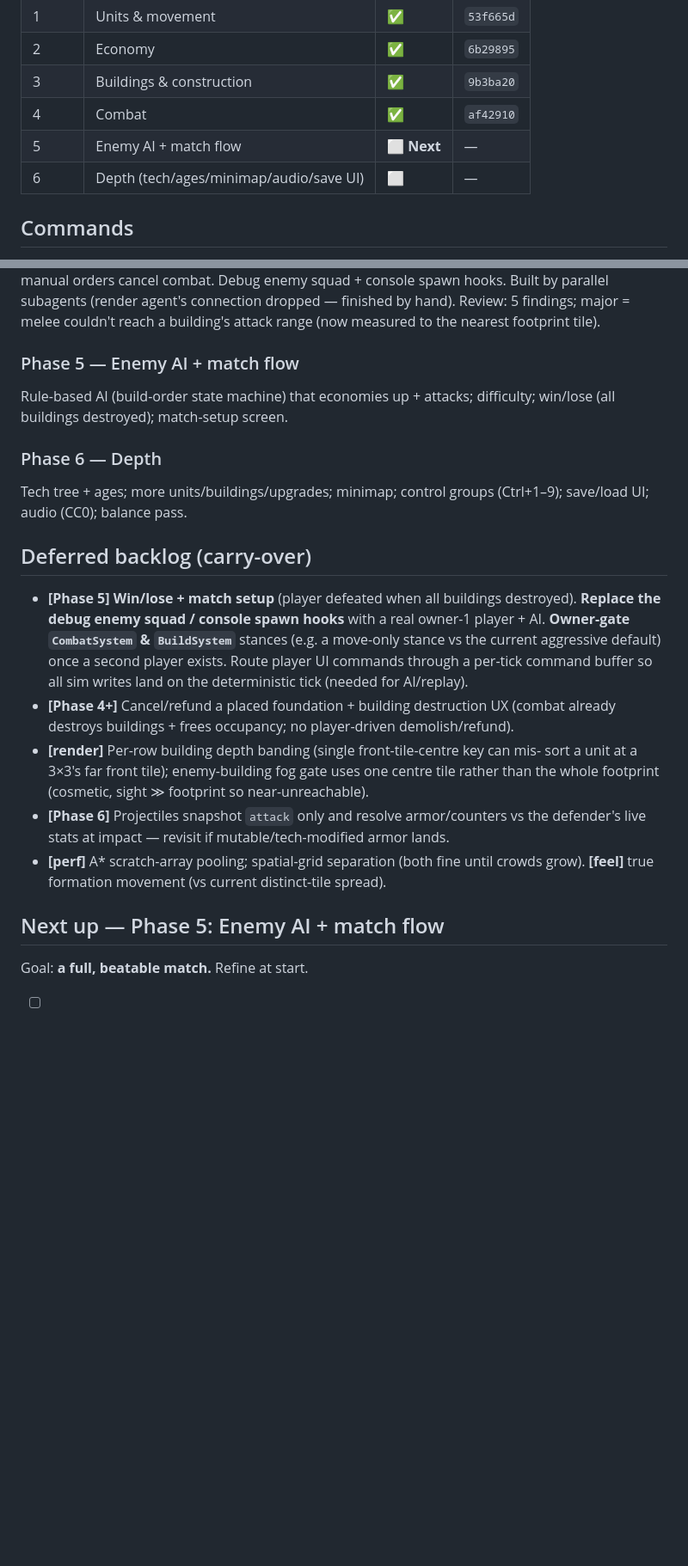
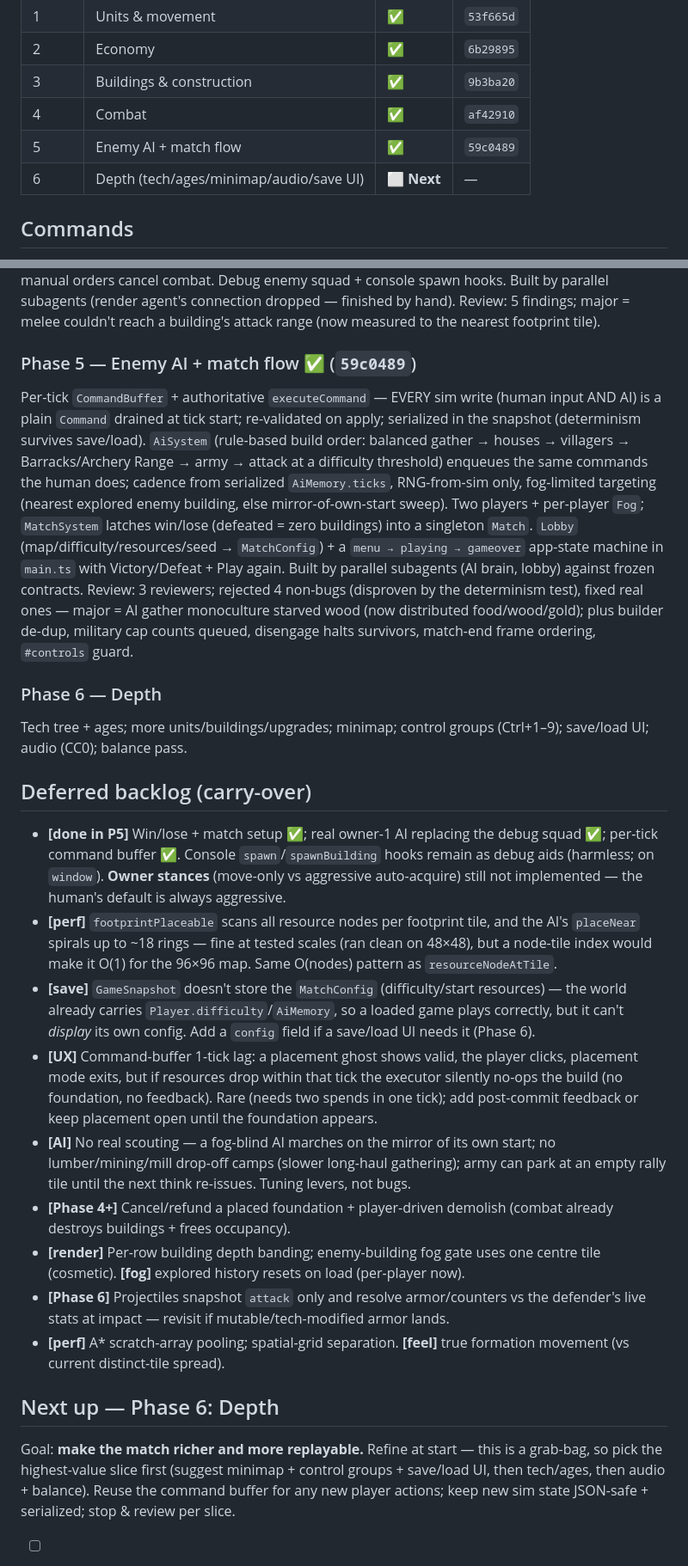
Before and after one commit to daudkhan316/bronze-age, a Markdown page: docs/PLAN.md, 2 parts joined by grey strips. Shown at 86% size. Drawn GitHub-style; blank space fills up the shorter version.

Commit message:
docs: record Phase 5 done, queue Phase 6
Phase 5 = 59c0489. Status table, what-shipped entry, refreshed deferred backlog
(command buffer / win-lose / real AI now done; new perf + UX + AI-scouting items),
and the Phase 6 task breakdown (minimap, control groups, save/load UI, tech/ages,
audio, balance).

Co-Authored-By: Claude Opus 4.8 (1M context) <noreply@anthropic.com>

```diff
--- a/docs/PLAN.md
+++ b/docs/PLAN.md
@@ -17,8 +17,8 @@ Last updated: end of **Phase 4**.
 | 2 | Economy | ✅ | `6b29895` |
 | 3 | Buildings & construction | ✅ | `9b3ba20` |
 | 4 | Combat | ✅ | `af42910` |
-| 5 | Enemy AI + match flow | ⬜ **Next** | — |
-| 6 | Depth (tech/ages/minimap/audio/save UI) | ⬜ | — |
+| 5 | Enemy AI + match flow | ✅ | `59c0489` |
+| 6 | Depth (tech/ages/minimap/audio/save UI) | ⬜ **Next** | — |
 
 ## Commands
 
@@ -107,9 +107,22 @@ by parallel subagents (render agent's connection dropped — finished by hand).
 Review: 5 findings; major = melee couldn't reach a building's attack range (now
 measured to the nearest footprint tile).
 
-### Phase 5 — Enemy AI + match flow
-Rule-based AI (build-order state machine) that economies up + attacks; difficulty;
-win/lose (all buildings destroyed); match-setup screen.
+### Phase 5 — Enemy AI + match flow ✅ (`59c0489`)
+Per-tick `CommandBuffer` + authoritative `executeCommand` — EVERY sim write (human
+input AND AI) is a plain `Command` drained at tick start; re-validated on apply;
+serialized in the snapshot (determinism survives save/load). `AiSystem` (rule-based
+build order: balanced gather → houses → villagers → Barracks/Archery Range → army →
+attack at a difficulty threshold) enqueues the same commands the human does; cadence
+from serialized `AiMemory.ticks`, RNG-from-sim only, fog-limited targeting (nearest
+explored enemy building, else mirror-of-own-start sweep). Two players + per-player
+`Fog`; `MatchSystem` latches win/lose (defeated = zero buildings) into a singleton
+`Match`. `Lobby` (map/difficulty/resources/seed → `MatchConfig`) + a
+`menu → playing → gameover` app-state machine in `main.ts` with Victory/Defeat +
+Play again. Built by parallel subagents (AI brain, lobby) against frozen contracts.
+Review: 3 reviewers; rejected 4 non-bugs (disproven by the determinism test), fixed
+real ones — major = AI gather monoculture starved wood (now distributed
+food/wood/gold); plus builder de-dup, military cap counts queued, disengage halts
+survivors, match-end frame ordering, `#controls` guard.
 
 ### Phase 6 — Depth
 Tech tree + ages; more units/buildings/upgrades; minimap; control groups (Ctrl+1–9);
@@ -117,23 +130,39 @@ save/load UI; audio (CC0); balance pass.
 
 ## Deferred backlog (carry-over)
 
-- **[Phase 5]** **Win/lose + match setup** (player defeated when all buildings
-  destroyed). **Replace the debug enemy squad / console spawn hooks** with a real
-  owner-1 player + AI. **Owner-gate `CombatSystem` & `BuildSystem`** stances (e.g. a
-  move-only stance vs the current aggressive default) once a second player exists.
-  Route player UI commands through a per-tick command buffer so all sim writes land
-  on the deterministic tick (needed for AI/replay).
-- **[Phase 4+]** Cancel/refund a placed foundation + building destruction UX (combat
-  already destroys buildings + frees occupancy; no player-driven demolish/refund).
-- **[render]** Per-row building depth banding (single front-tile-centre key can mis-
-  sort a unit at a 3×3's far front tile); enemy-building fog gate uses one centre tile
-  rather than the whole footprint (cosmetic, sight ≫ footprint so near-unreachable).
+- **[done in P5]** Win/lose + match setup ✅; real owner-1 AI replacing the debug
+  squad ✅; per-tick command buffer ✅. Console `spawn`/`spawnBuilding` hooks remain
+  as debug aids (harmless; on `window`). **Owner stances** (move-only vs aggressive
+  auto-acquire) still not implemented — the human's default is always aggressive.
+- **[perf]** `footprintPlaceable` scans all resource nodes per footprint tile, and
+  the AI's `placeNear` spirals up to ~18 rings — fine at tested scales (ran clean on
+  48×48), but a node-tile index would make it O(1) for the 96×96 map. Same O(nodes)
+  pattern as `resourceNodeAtTile`.
+- **[save]** `GameSnapshot` doesn't store the `MatchConfig` (difficulty/start
+  resources) — the world already carries `Player.difficulty`/`AiMemory`, so a loaded
+  game plays correctly, but it can't *display* its own config. Add a `config` field if
+  a save/load UI needs it (Phase 6).
+- **[UX]** Command-buffer 1-tick lag: a placement ghost shows valid, the player
+  clicks, placement mode exits, but if resources drop within that tick the executor
+  silently no-ops the build (no foundation, no feedback). Rare (needs two spends in
+  one tick); add post-commit feedback or keep placement open until the foundation
+  appears.
+- **[AI]** No real scouting — a fog-blind AI marches on the mirror of its own start;
+  no lumber/mining/mill drop-off camps (slower long-haul gathering); army can park at
+  an empty rally tile until the next think re-issues. Tuning levers, not bugs.
+- **[Phase 4+]** Cancel/refund a placed foundation + player-driven demolish (combat
+  already destroys buildings + frees occupancy).
+- **[render]** Per-row building depth banding; enemy-building fog gate uses one centre
+  tile (cosmetic). **[fog]** explored history resets on load (per-player now).
 - **[Phase 6]** Projectiles snapshot `attack` only and resolve armor/counters vs the
   defender's live stats at impact — revisit if mutable/tech-modified armor lands.
-- **[perf]** A* scratch-array pooling; spatial-grid separation (both fine until crowds
-  grow). **[feel]** true formation movement (vs current distinct-tile spread).
+- **[perf]** A* scratch-array pooling; spatial-grid separation. **[feel]** true
+  formation movement (vs current distinct-tile spread).
 
-## Next up — Phase 5: Enemy AI + match flow
+## Next up — Phase 6: Depth
 
-Goal: **a full, beatable match.** Refine at start.
+Goal: **make the match richer and more replayable.** Refine at start — this is a
+grab-bag, so pick the highest-value slice first (suggest minimap + control groups +
+save/load UI, then tech/ages, then audio + balance). Reuse the command buffer for any
+new player actions; keep new sim state JSON-safe + serialized; stop & review per slice.
 
```
Also changed, not shown: other parts of docs/PLAN.md (+17 -20 lines).
